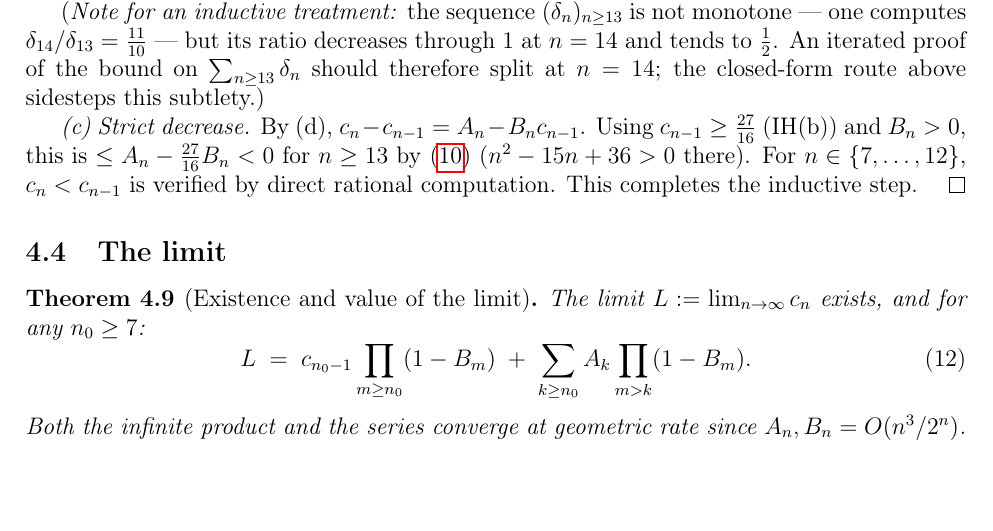
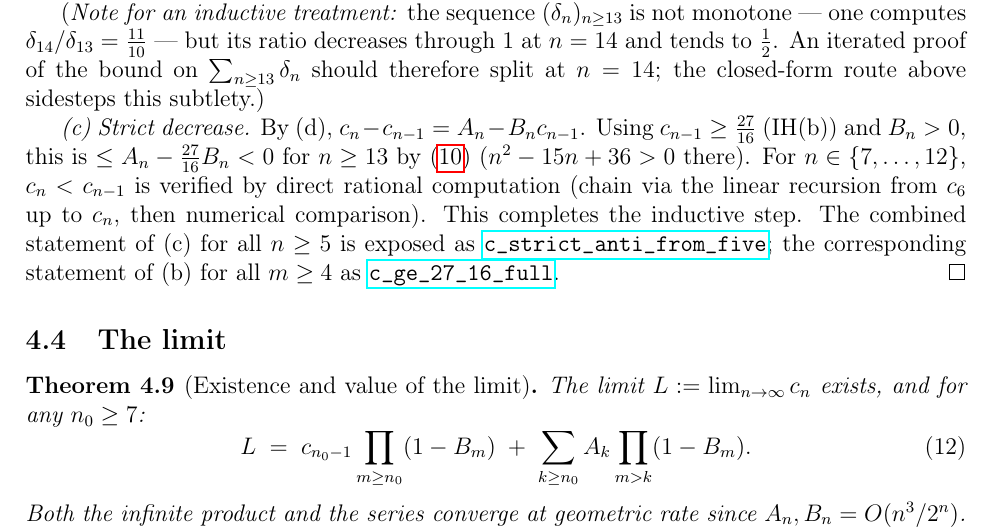
Before and after one commit to pfaffelh/coins, a LaTeX paper (Manuscript/manuscript.tex): part of page 9 of 16, cut so that both start at the same text, the shorter picture padded with empty space. Compiled offline with pdfLaTeX.

Commit message:
§4.3 (c): add Lean references for strict-decrease conclusion
Add clickable links to the public corollaries of joint_step:
- c_strict_anti_from_five (Perturbation.lean:1488) for (c)
- c_ge_27_16_full (Perturbation.lean:1483) for (b)

Also a brief in-text note that the n ∈ {7,...,12} numerical
verification proceeds by chaining the linear recursion from c_6
up to c_n, then a numerical comparison (matching the
joint_step internal proof structure).

The "n²-15n+36>0 for n≥13" step is done inline by nlinarith in
Lean (no separate lemma), so no link is added there.

PDF stays at 16 pages.

Co-Authored-By: Claude Opus 4.7 (1M context) <noreply@anthropic.com>

```diff
--- a/Manuscript/manuscript.tex
+++ b/Manuscript/manuscript.tex
@@ -652,8 +652,13 @@ $<n$ supplying exactly what is needed at level~$n$.
   Using $c_{n-1}\ge\tfrac{27}{16}$ (IH(b)) and $B_n>0$, this is
   $\le A_n-\tfrac{27}{16}B_n<0$ for $n\ge 13$ by~\eqref{eq:alg-id}
   ($n^2-15n+36>0$ there).  For $n\in\{7,\dots,12\}$, $c_n<c_{n-1}$
-  is verified by direct rational computation.  This completes the
-  inductive step.
+  is verified by direct rational computation (chain via the linear
+  recursion from $c_6$ up to $c_n$, then numerical comparison).
+  This completes the inductive step.  The combined statement of~(c)
+  for all $n\ge 5$ is exposed as
+  \href{https://github.com/pfaffelh/coins/blob/536c6b5/CoinsLean/CoinsLean/Perturbation.lean\#L1488}{\texttt{c\_strict\_anti\_from\_five}};
+  the corresponding statement of~(b) for all $m\ge 4$ as
+  \href{https://github.com/pfaffelh/coins/blob/536c6b5/CoinsLean/CoinsLean/Perturbation.lean\#L1483}{\texttt{c\_ge\_27\_16\_full}}.
 \end{proof}
 
 \subsection{The limit}
```
Also changed, not shown: Manuscript/manuscript.pdf.
